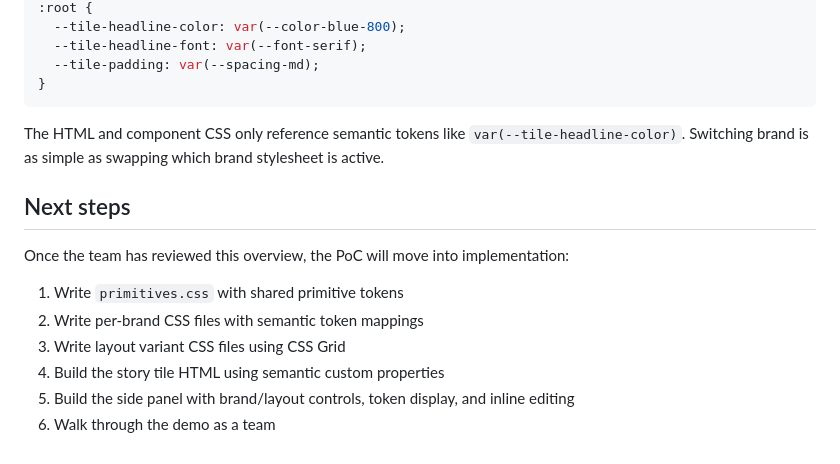
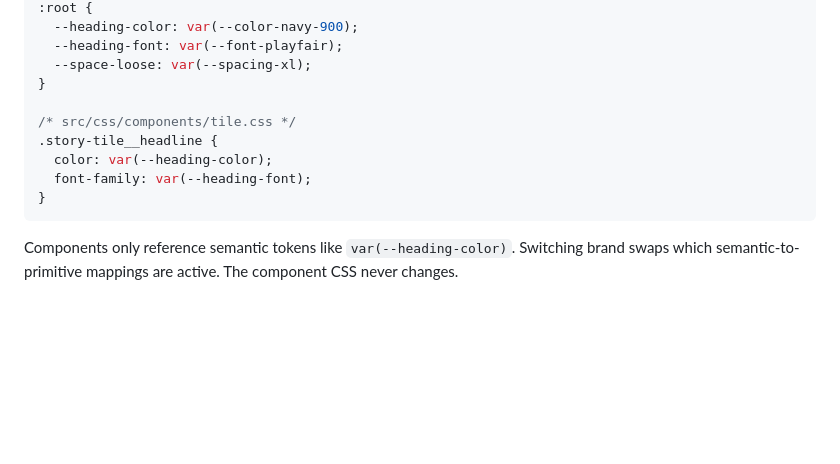
Before and after one commit to dp-lewis/design-tokens, a Markdown page: docs/OVERVIEW.md, the part around one of its changes. Drawn GitHub-style; blank space fills up the shorter version.

````diff
--- a/docs/OVERVIEW.md
+++ b/docs/OVERVIEW.md
@@ -140,19 +186,14 @@ Primitive tokens define the raw palette in `:root`. Brand files then map semanti
 :root {
-  --tile-headline-color: var(--color-blue-800);
-  --tile-headline-font: var(--font-serif);
-  --tile-padding: var(--spacing-md);
+  --heading-color: var(--color-navy-900);
+  --heading-font: var(--font-playfair);
+  --space-loose: var(--spacing-xl);
+}
+
+/* src/css/components/tile.css */
+.story-tile__headline {
+  color: var(--heading-color);
+  font-family: var(--heading-font);
 }
 ```
 
-The HTML and component CSS only reference semantic tokens like `var(--tile-headline-color)`. Switching brand is as simple as swapping which brand stylesheet is active.
-
-## Next steps
-
-Once the team has reviewed this overview, the PoC will move into implementation:
-
-1. Write `primitives.css` with shared primitive tokens
-2. Write per-brand CSS files with semantic token mappings
-3. Write layout variant CSS files using CSS Grid
-4. Build the story tile HTML using semantic custom properties
-5. Build the side panel with brand/layout controls, token display, and inline editing
-6. Walk through the demo as a team
+Components only reference semantic tokens like `var(--heading-color)`. Switching brand swaps which semantic-to-primitive mappings are active. The component CSS never changes.
````
Also changed, not shown: other parts of docs/OVERVIEW.md (+63 -17 lines).
